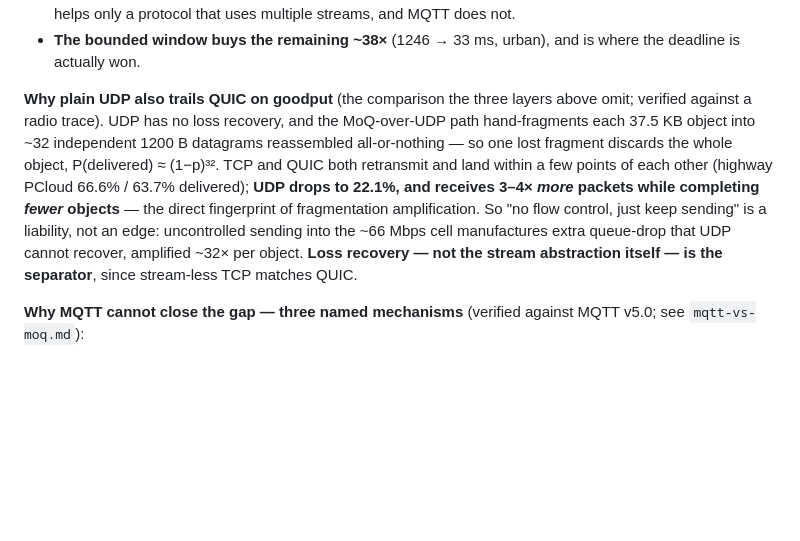
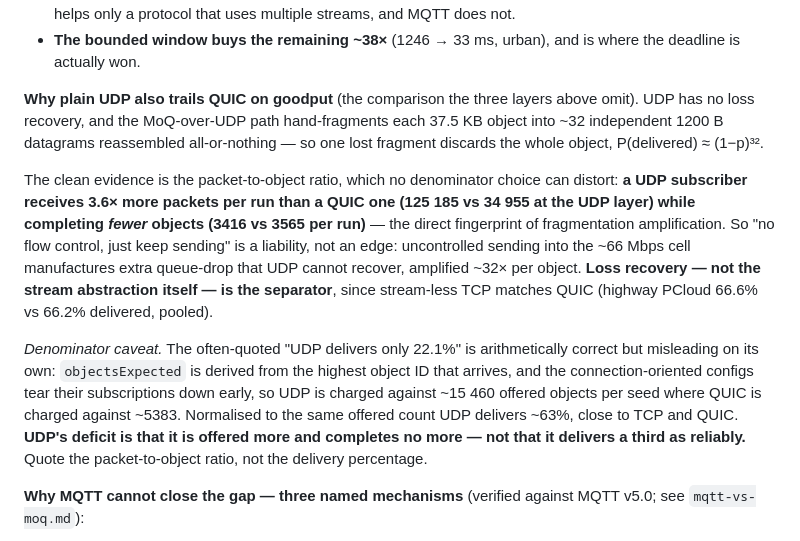
Before and after one commit to JinghengHuang/MOQ-Veins-Simulation-thesis-project, a Markdown page: findings/REPORT.md, the part around the change. GitHub-like rendering; blank space fills up the shorter version.

Commit message:
fix(results): verify the UDP paragraph and correct its QUIC delivery figure
Re-derived every claim from results/highway: TCP 66.6% and UDP 22.1% reproduce
under pooled aggregation, and the packet claim checks out at 3.6x (125185 vs
34955 packets/run) with fewer objects completed (3416 vs 3565). QUIC was 63.7%,
actual 66.2%. Adds a denominator caveat: UDP's 22.1% is inflated by early
subscription teardown in the connection-oriented configs, so the packet-to-object
ratio is the claim to quote.

Co-Authored-By: Claude Opus 5 <noreply@anthropic.com>

```diff
--- a/findings/REPORT.md
+++ b/findings/REPORT.md
@@ -133,16 +133,26 @@ timeliness; it does not provide both.**
 - **The bounded window buys the remaining ~38×** (1246 → 33 ms, urban), and is where the deadline
   is actually won.
 
-**Why plain UDP also trails QUIC on goodput** (the comparison the three layers above omit; verified
-against a radio trace). UDP has no loss recovery, and the MoQ-over-UDP path hand-fragments each
-37.5 KB object into ~32 independent 1200 B datagrams reassembled all-or-nothing — so one lost
-fragment discards the whole object, P(delivered) ≈ (1−p)³². TCP and QUIC both retransmit and land
-within a few points of each other (highway PCloud 66.6% / 63.7% delivered); **UDP drops to 22.1%,
-and receives 3–4× *more* packets while completing *fewer* objects** — the direct fingerprint of
+**Why plain UDP also trails QUIC on goodput** (the comparison the three layers above omit). UDP has
+no loss recovery, and the MoQ-over-UDP path hand-fragments each 37.5 KB object into ~32 independent
+1200 B datagrams reassembled all-or-nothing — so one lost fragment discards the whole object,
+P(delivered) ≈ (1−p)³².
+
+The clean evidence is the packet-to-object ratio, which no denominator choice can distort:
+**a UDP subscriber receives 3.6× more packets per run than a QUIC one (125 185 vs 34 955 at the
+UDP layer) while completing *fewer* objects (3416 vs 3565 per run)** — the direct fingerprint of
 fragmentation amplification. So "no flow control, just keep sending" is a liability, not an edge:
 uncontrolled sending into the ~66 Mbps cell manufactures extra queue-drop that UDP cannot recover,
 amplified ~32× per object. **Loss recovery — not the stream abstraction itself — is the separator**,
-since stream-less TCP matches QUIC.
+since stream-less TCP matches QUIC (highway PCloud 66.6% vs 66.2% delivered, pooled).
+
+*Denominator caveat.* The often-quoted "UDP delivers only 22.1%" is arithmetically correct but
+misleading on its own: `objectsExpected` is derived from the highest object ID that arrives, and
+the connection-oriented configs tear their subscriptions down early, so UDP is charged against
+~15 460 offered objects per seed where QUIC is charged against ~5383. Normalised to the same
+offered count UDP delivers ~63%, close to TCP and QUIC. **UDP's deficit is that it is offered more
+and completes no more — not that it delivers a third as reliably.** Quote the packet-to-object
+ratio, not the delivery percentage.
 
 **Why MQTT cannot close the gap — three named mechanisms** (verified against MQTT v5.0; see
 `mqtt-vs-moq.md`):
```
